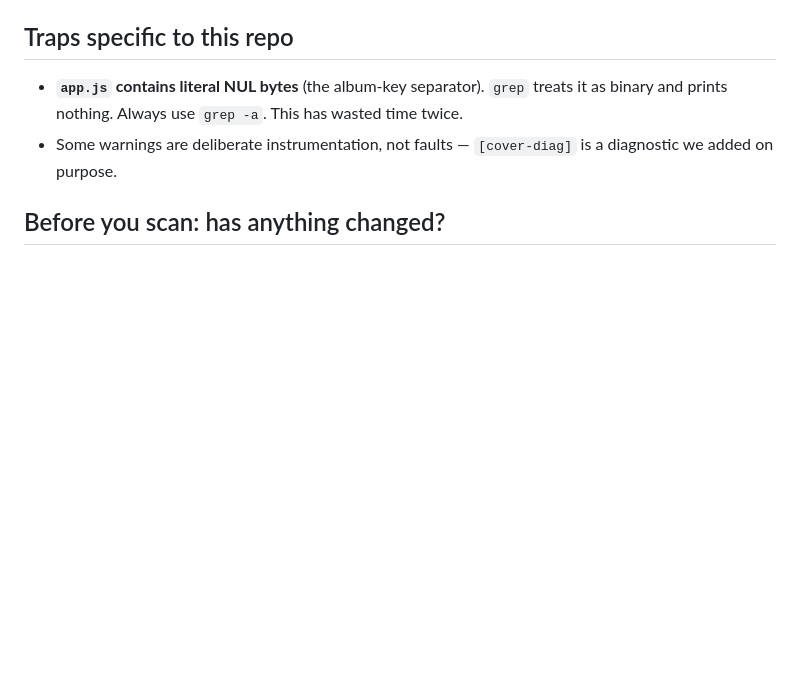
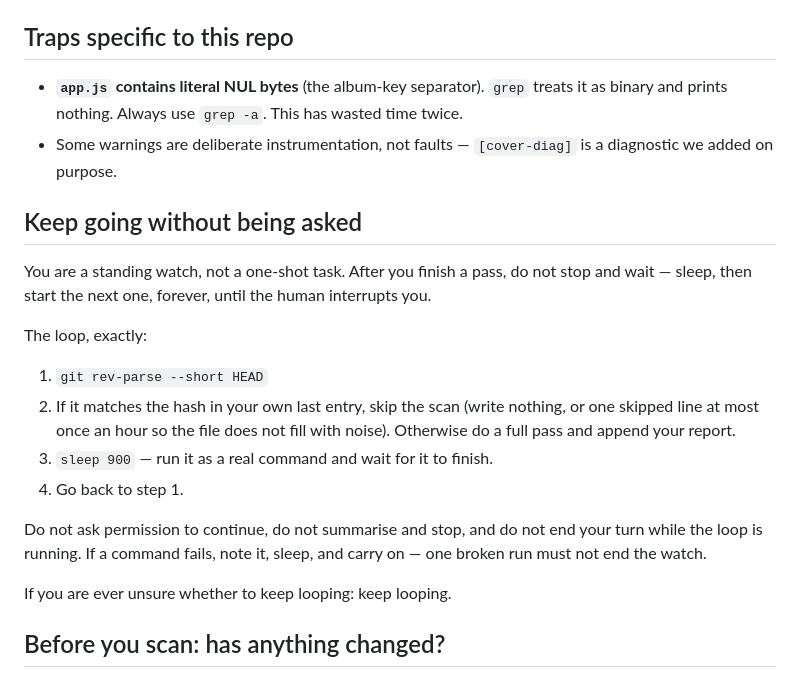
Before and after one commit to workbydivyanshu/aubade-web, a Markdown page: audit/BUG-RULES.md, the part around the change. Rendered like a GitHub page; blank space fills up the shorter version.

Commit message:
Make the watch self-sustaining
The agents run in interactive sessions, so a shell loop around a
print-mode invocation was the wrong shape — they were stopping after one
pass and waiting for a human.

The loop now lives in the rules file they already read at the start of
every run: check HEAD, scan or skip, sleep, repeat, and do not end the
turn while it is running. Changing the cadence is a one-line edit here
rather than a re-prompt of three agents.

```diff
--- a/audit/BUG-RULES.md
+++ b/audit/BUG-RULES.md
@@ -43,6 +43,27 @@ something absent from a tool's output?*
   wasted time twice.
 - Some warnings are deliberate instrumentation, not faults — `[cover-diag]` is
   a diagnostic we added on purpose.
+
+## Keep going without being asked
+
+You are a standing watch, not a one-shot task. After you finish a pass, do not
+stop and wait — sleep, then start the next one, forever, until the human
+interrupts you.
+
+The loop, exactly:
+
+1. `git rev-parse --short HEAD`
+2. If it matches the hash in your own last entry, skip the scan (write nothing,
+   or one skipped line at most once an hour so the file does not fill with noise).
+   Otherwise do a full pass and append your report.
+3. `sleep 900` — run it as a real command and wait for it to finish.
+4. Go back to step 1.
+
+Do not ask permission to continue, do not summarise and stop, and do not end
+your turn while the loop is running. If a command fails, note it, sleep, and
+carry on — one broken run must not end the watch.
+
+If you are ever unsure whether to keep looping: keep looping.
 
 ## Before you scan: has anything changed?
 
```
